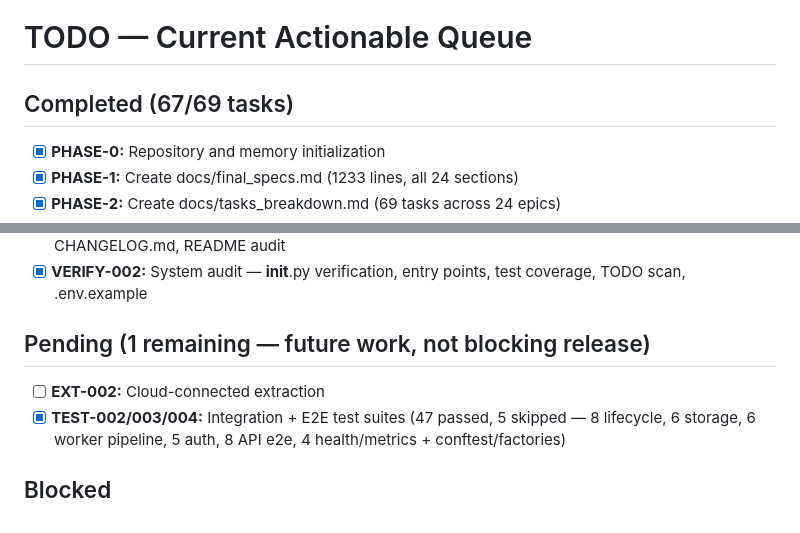
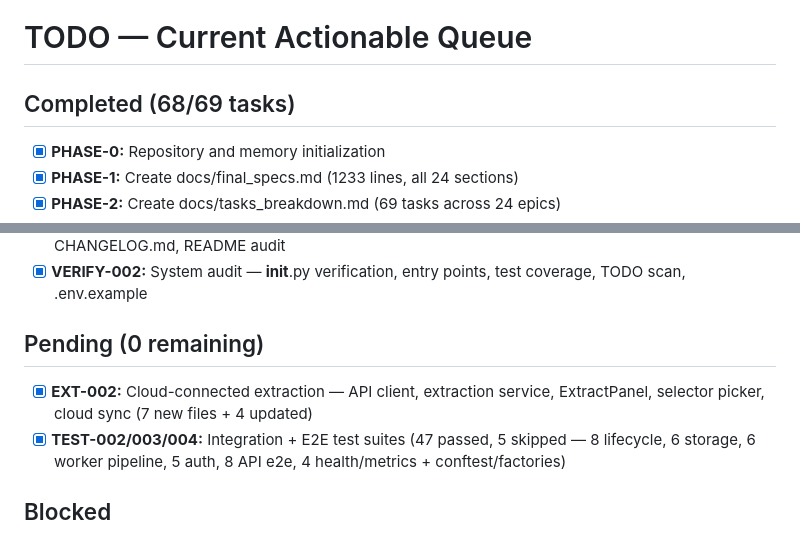
Before and after one commit to haqeeqiazadee-ux/Scraper-app, a Markdown page: system/todo.md, 2 parts joined by grey strips. Rendered like a GitHub page.

Commit message:
Update todo.md tracking
https://claude.ai/code/session_01Dy3eTSSiadoR4uZbV8tsmW

```diff
--- a/system/todo.md
+++ b/system/todo.md
@@ -1,6 +1,6 @@
 # TODO — Current Actionable Queue
 
-## Completed (67/69 tasks)
+## Completed (68/69 tasks)
 - [x] **PHASE-0:** Repository and memory initialization
 - [x] **PHASE-1:** Create docs/final_specs.md (1233 lines, all 24 sections)
 - [x] **PHASE-2:** Create docs/tasks_breakdown.md (69 tasks across 24 epics)
@@ -73,8 +73,8 @@
 - [x] **VERIFY-001:** Final documentation review — ARCHITECTURE.md, DEPLOYMENT.md, CHANGELOG.md, README audit
 - [x] **VERIFY-002:** System audit — __init__.py verification, entry points, test coverage, TODO scan, .env.example
 
-## Pending (1 remaining — future work, not blocking release)
-- [ ] **EXT-002:** Cloud-connected extraction
+## Pending (0 remaining)
+- [x] **EXT-002:** Cloud-connected extraction — API client, extraction service, ExtractPanel, selector picker, cloud sync (7 new files + 4 updated)
 - [x] **TEST-002/003/004:** Integration + E2E test suites (47 passed, 5 skipped — 8 lifecycle, 6 storage, 6 worker pipeline, 5 auth, 8 API e2e, 4 health/metrics + conftest/factories)
 
 ## Blocked
```
